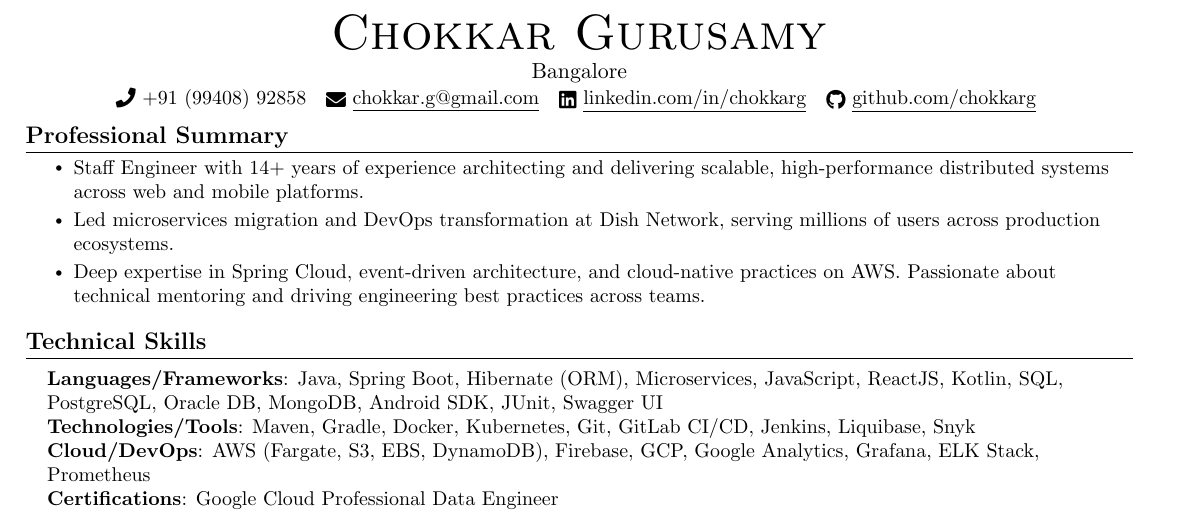
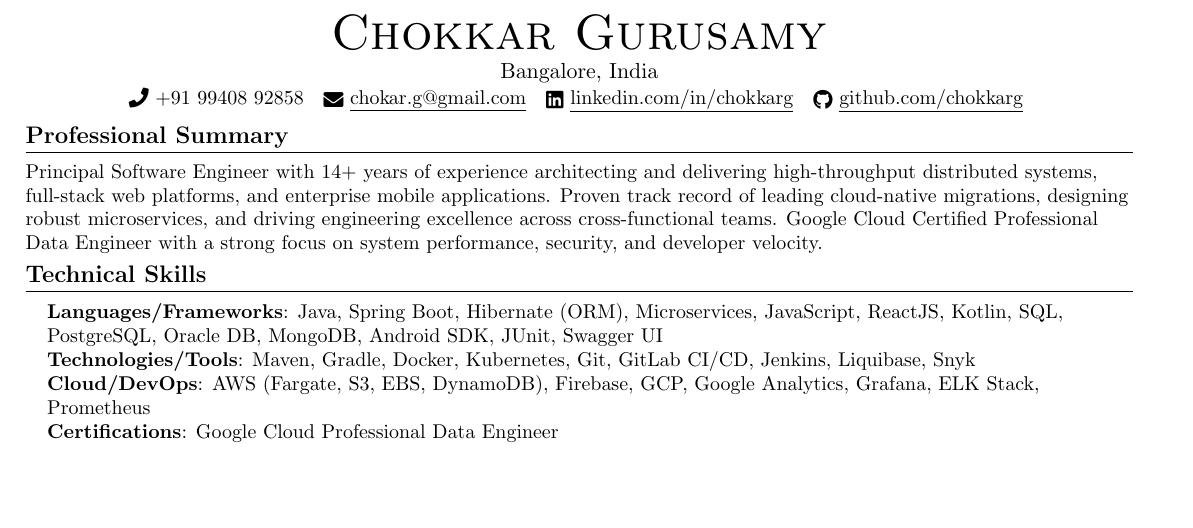
Before and after one commit to kvginnovate/old-resume, a LaTeX document (main_v2.tex): part of page 1 of 2, cut so that both start at the same text, the shorter picture padded with empty space. Compiled offline with pdfLaTeX.

Commit message:
refactor: update professional summary to Principal level

```diff
--- a/main_v2.tex
+++ b/main_v2.tex
@@ -109,24 +109,18 @@
 %----------HEADING----------
 \begin{center}
     {\Huge \scshape Chokkar Gurusamy} \\ \vspace{1pt}
-     Bangalore  \\ \vspace{1pt}
-    \small \raisebox{-0.1\height}\faPhone\ +91 (99408) 92858 ~ \href{mailto:chokar.g@gmail.com}{\raisebox{-0.2\height}\faEnvelope\  \underline{chokkar.g@gmail.com}} ~
-    \href{https://linkedin.com/in/chokkarg}{\raisebox{-0.2\height}\faLinkedin\ \underline{linkedin.com/in/chokkarg}}  ~
+    Bangalore, India \\ \vspace{1pt}
+    \small \raisebox{-0.1\height}\faPhone\ +91 99408 92858 ~
+    \href{mailto:chokar.g@gmail.com}{\raisebox{-0.2\height}\faEnvelope\ \underline{chokar.g@gmail.com}} ~
+    \href{https://linkedin.com/in/chokkarg}{\raisebox{-0.2\height}\faLinkedin\ \underline{linkedin.com/in/chokkarg}} ~
     \href{https://github.com/chokkarg}{\raisebox{-0.2\height}\faGithub\ \underline{github.com/chokkarg}}
     \vspace{-8pt}
 \end{center}
 
 %-----------PROFESSIONAL SUMMARY-----------
 \section{Professional Summary}
-  \resumeSubHeadingListStart
-  \vspace{-30pt}
-  \resumeSubheading{}{}{}{}
-  \resumeItemListStart
-  \resumeItem{Staff Engineer with 14+ years of experience architecting and delivering scalable, high-performance distributed systems across web and mobile platforms.}
-  \resumeItem{Led microservices migration and DevOps transformation at Dish Network, serving millions of users across production ecosystems.}
-  \resumeItem{Deep expertise in Spring Cloud, event-driven architecture, and cloud-native practices on AWS. Passionate about technical mentoring and driving engineering best practices across teams.}
-  \resumeItemListEnd
-  \resumeSubHeadingListEnd
+\small{Principal Software Engineer with 14+ years of experience architecting and delivering high-throughput distributed systems, full-stack web platforms, and enterprise mobile applications. Proven track record of leading cloud-native migrations, designing robust microservices, and driving engineering excellence across cross-functional teams. Google Cloud Certified Professional Data Engineer with a strong focus on system performance, security, and developer velocity.}
+\vspace{-10pt}
 
 %-----------TECHNICAL SKILLS-----------
 \section{Technical Skills}
```
